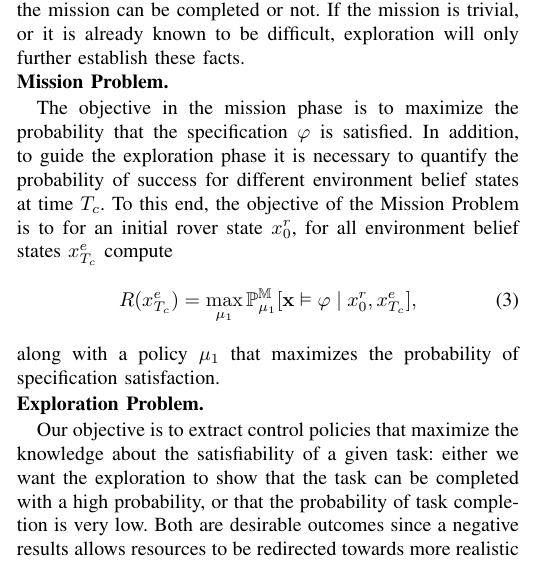
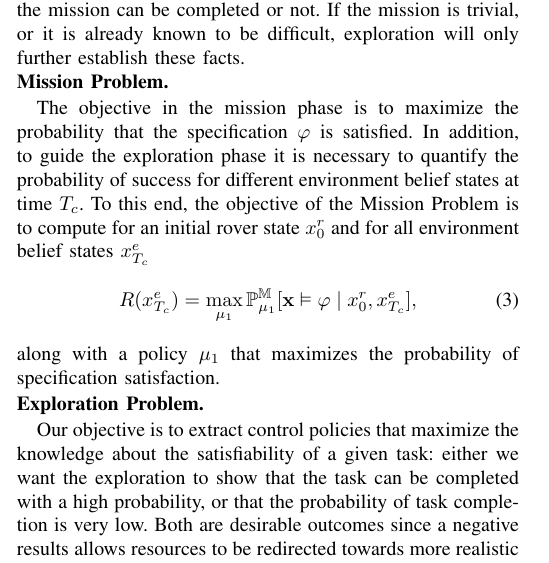
Before and after one commit to Aliaghajpl/BestNew, a LaTeX paper (BeliefSpaceTemporalLogic/2_Advanced_BSTL.tex): part of one column of page 3 of 9, cut so that both start at the same text. Compiled offline with pdfLaTeX.

Commit message:
1 spell err

```diff
--- a/BeliefSpaceTemporalLogic/2_Advanced_BSTL.tex
+++ b/BeliefSpaceTemporalLogic/2_Advanced_BSTL.tex
@@ -271,7 +271,7 @@ Due to the nature of the mission---the copter is quick and has short battery lif
 These times can be determined based on the available battery capacity and remaining hours of daylight. In both phases the environment belief is updated according to measurements taken by the copter and rover. For our purposes, the interesting scenarios is when there is a lot of uncertainty about whether the mission can be completed or not. If the mission is trivial, or it is already known to be difficult, exploration will only further establish these facts. \\
 \noindent{\bfseries Mission Problem.}
 
-The objective in the mission phase is to maximize the probability that the specification $\varphi$ is satisfied. In addition, to guide the exploration phase it is necessary to quantify the probability of success for different environment belief states at time $T_c$. To this end, the objective of the Mission Problem is to for an initial rover state $x^r_{0}$, for all environment belief states $x^e_{T_c}$ compute
+The objective in the mission phase is to maximize the probability that the specification $\varphi$ is satisfied. In addition, to guide the exploration phase it is necessary to quantify the probability of success for different environment belief states at time $T_c$. To this end, the objective of the Mission Problem is to compute for an initial rover state $x^r_{0}$ and for all environment belief states $x^e_{T_c}$
 \begin{equation}
   \label{eq:mission}
  	R(x^e_{T_c}) = \max_{\mu_1}\mathbb P_{\mu_1}^\MDP[\mathbf x \vDash \varphi \mid x^r_0, x^e_{T_c} ],
```
